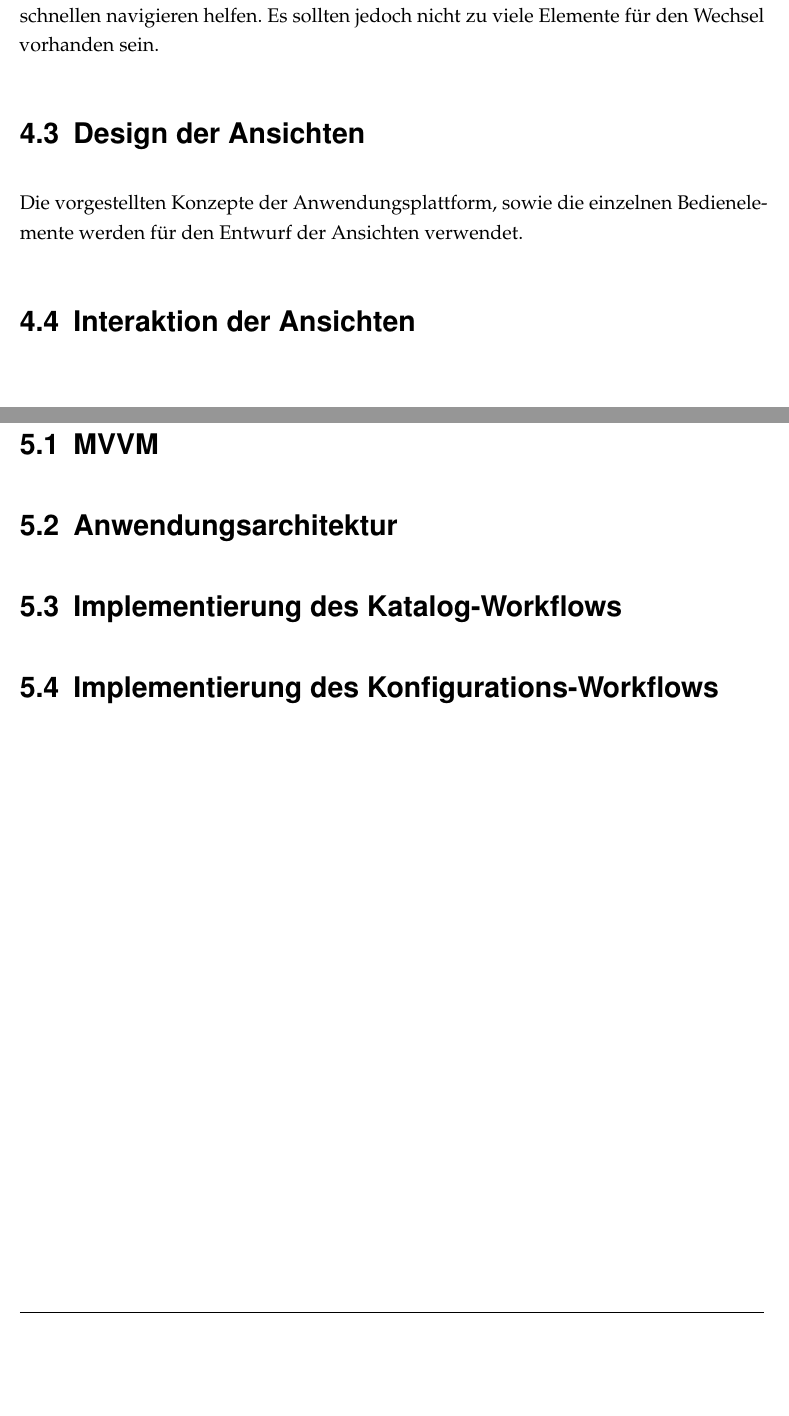
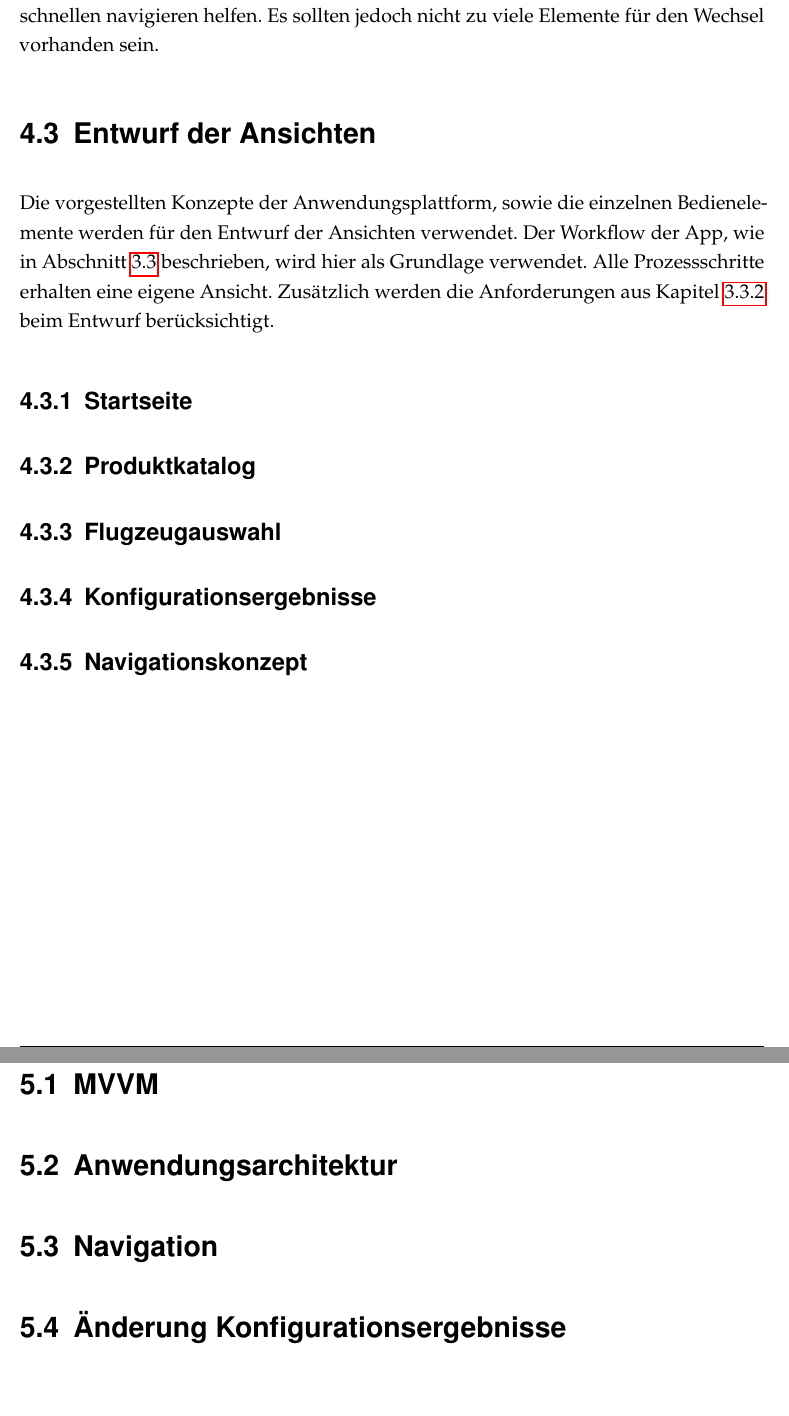
Before and after one commit to leubedane/thesis, a LaTeX thesis (dokumentation.tex, which reads content/04kapitel.tex, content/05kapitel.tex): two parts of pages 37 and 38 of 46, joined at a grey line, cut so that both start at the same text, the shorter picture padded with empty space. Compiled offline with pdfLaTeX; a LaTeX package or settings file that is missing is left out.

Commit message:
new structure for design and implementation

```diff
--- a/content/04kapitel.tex
+++ b/content/04kapitel.tex
@@ -94,6 +94,10 @@ Für die Lösung dieses Problems bietet Windows 8 den sogenannten Semantischen Z
 
 Das zweite neue Bedienelement, welches für eine Touch-Optimierung dient, ist die sogenannte Flip-Ansicht. Mit ihr kann durch ein Wischen von der linken oder rechten Seite die Ansicht gewechselt werden. Dieses Element kann den Benutzer bei einem schnellen navigieren helfen. Es sollten jedoch nicht zu viele Elemente für den Wechsel vorhanden sein.
 
-\section{Design der Ansichten}
-Die vorgestellten Konzepte der Anwendungsplattform, sowie die einzelnen Bedienelemente werden für den Entwurf der Ansichten verwendet.
-\section{Interaktion der Ansichten}
+\section{Entwurf der Ansichten}
+Die vorgestellten Konzepte der Anwendungsplattform, sowie die einzelnen Bedienelemente werden für den Entwurf der Ansichten verwendet. Der Workflow der App, wie in Abschnitt \ref{appWorkflow} beschrieben, wird hier als Grundlage verwendet. Alle Prozessschritte erhalten eine eigene Ansicht. Zusätzlich werden die Anforderungen aus Kapitel \ref{functionalRequirements} beim Entwurf berücksichtigt.
+\subsection{Startseite}
+\subsection{Produktkatalog}
+\subsection{Flugzeugauswahl}
+\subsection{Konfigurationsergebnisse}
+\subsection{Navigationskonzept}
--- a/content/05kapitel.tex
+++ b/content/05kapitel.tex
@@ -2,5 +2,5 @@
 
 \section{MVVM}
 \section{Anwendungsarchitektur}
-\section{Implementierung des Katalog-Workflows}
-\section{Implementierung des Konfigurations-Workflows}
+\section{Navigation}
+\section{Änderung Konfigurationsergebnisse}
```
Also changed, not shown: dokumentation.pdf.
